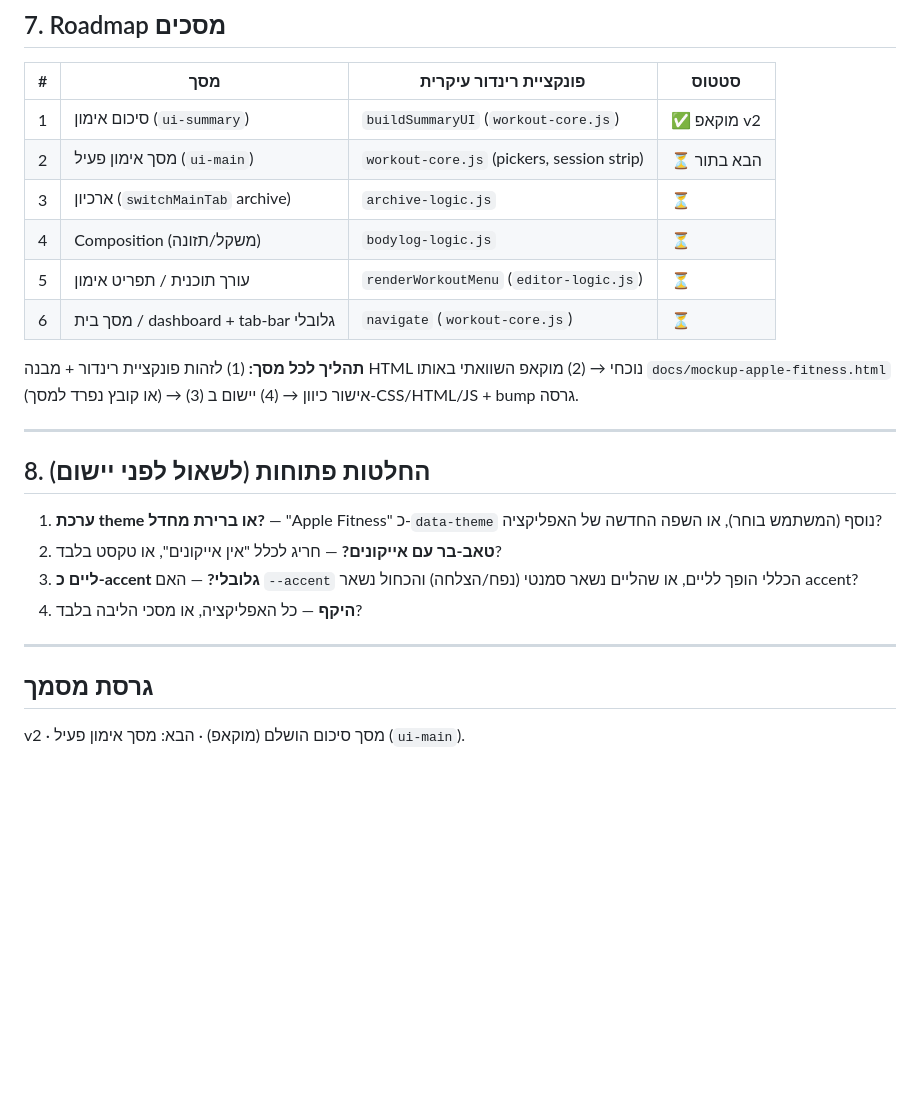
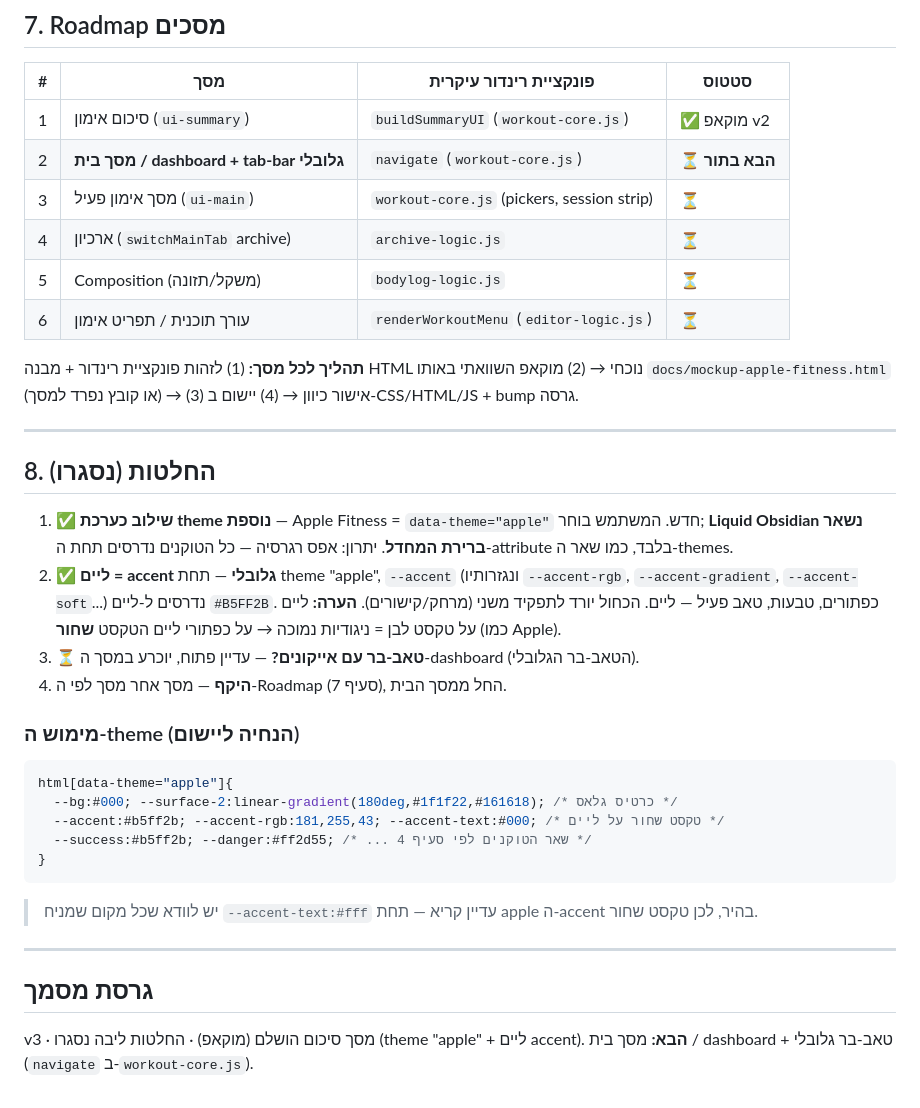
Before and after one commit to lironcon2015-prog/Workout-Tracker-3.0, a Markdown page: docs/APPLE_FITNESS_REDESIGN.md, the part around the change. GitHub-like rendering; blank space fills up the shorter version.

Commit message:
docs: סגירת החלטות ליבה ל-redesign (theme apple + ליים accent, הבא: dashboard)
Co-Authored-By: Claude Opus 4.8 <noreply@anthropic.com>
Claude-Session: https://claude.ai/code/session_01Ud4gzC3GovknrfkU7j3G6d

````diff
--- a/docs/APPLE_FITNESS_REDESIGN.md
+++ b/docs/APPLE_FITNESS_REDESIGN.md
@@ -128,25 +128,39 @@
 | # | מסך | פונקציית רינדור עיקרית | סטטוס |
 |---|------|------------------------|--------|
 | 1 | סיכום אימון (`ui-summary`) | `buildSummaryUI` (`workout-core.js`) | ✅ מוקאפ v2 |
-| 2 | מסך אימון פעיל (`ui-main`) | `workout-core.js` (pickers, session strip) | ⏳ הבא בתור |
-| 3 | ארכיון (`switchMainTab` archive) | `archive-logic.js` | ⏳ |
-| 4 | Composition (משקל/תזונה) | `bodylog-logic.js` | ⏳ |
-| 5 | עורך תוכנית / תפריט אימון | `renderWorkoutMenu` (`editor-logic.js`) | ⏳ |
-| 6 | מסך בית / dashboard + tab-bar גלובלי | `navigate` (`workout-core.js`) | ⏳ |
+| 2 | **מסך בית / dashboard + tab-bar גלובלי** | `navigate` (`workout-core.js`) | ⏳ **הבא בתור** |
+| 3 | מסך אימון פעיל (`ui-main`) | `workout-core.js` (pickers, session strip) | ⏳ |
+| 4 | ארכיון (`switchMainTab` archive) | `archive-logic.js` | ⏳ |
+| 5 | Composition (משקל/תזונה) | `bodylog-logic.js` | ⏳ |
+| 6 | עורך תוכנית / תפריט אימון | `renderWorkoutMenu` (`editor-logic.js`) | ⏳ |
 
 **תהליך לכל מסך:** (1) לזהות פונקציית רינדור + מבנה HTML נוכחי → (2) מוקאפ השוואתי באותו
 `docs/mockup-apple-fitness.html` (או קובץ נפרד למסך) → (3) אישור כיוון → (4) יישום ב-CSS/HTML/JS + bump גרסה.
 
 ---
 
-## 8. החלטות פתוחות (לשאול לפני יישום)
+## 8. החלטות (נסגרו)
 
-1. **ערכת theme או ברירת מחדל?** — "Apple Fitness" כ-`data-theme` נוסף (המשתמש בוחר), או השפה החדשה של האפליקציה?
-2. **טאב-בר עם אייקונים?** — חריג לכלל "אין אייקונים", או טקסט בלבד?
-3. **ליים כ-accent גלובלי?** — האם `--accent` הכללי הופך לליים, או שהליים נשאר סמנטי (נפח/הצלחה) והכחול נשאר accent?
-4. **היקף** — כל האפליקציה, או מסכי הליבה בלבד?
+1. ✅ **שילוב כערכת theme נוספת** — Apple Fitness = `data-theme="apple"` חדש. המשתמש בוחר; **Liquid Obsidian
+   נשאר ברירת המחדל**. יתרון: אפס רגרסיה — כל הטוקנים נדרסים תחת ה-attribute בלבד, כמו שאר ה-themes.
+2. ✅ **ליים = accent גלובלי** — תחת theme "apple", `--accent` (ונגזרותיו `--accent-rgb`, `--accent-gradient`,
+   `--accent-soft`...) נדרסים ל-ליים `#B5FF2B`. כפתורים, טבעות, טאב פעיל — ליים. הכחול יורד לתפקיד משני
+   (מרחק/קישורים). **הערה:** ליים על טקסט לבן = ניגודיות נמוכה → על כפתורי ליים הטקסט **שחור** (כמו Apple).
+3. ⏳ **טאב-בר עם אייקונים?** — עדיין פתוח, יוכרע במסך ה-dashboard (הטאב-בר הגלובלי).
+4. **היקף** — מסך אחר מסך לפי ה-Roadmap (סעיף 7), החל ממסך הבית.
+
+### מימוש ה-theme (הנחיה ליישום)
+```css
+html[data-theme="apple"]{
+  --bg:#000; --surface-2:linear-gradient(180deg,#1f1f22,#161618); /* כרטיס גלאס */
+  --accent:#b5ff2b; --accent-rgb:181,255,43; --accent-text:#000; /* טקסט שחור על ליים */
+  --success:#b5ff2b; --danger:#ff2d55; /* ... שאר הטוקנים לפי סעיף 4 */
+}
+```
+> יש לוודא שכל מקום שמניח `--accent-text:#fff` עדיין קריא — תחת apple ה-accent בהיר, לכן טקסט שחור.
 
 ---
 
 ## גרסת מסמך
-v2 · מסך סיכום הושלם (מוקאפ) · הבא: מסך אימון פעיל (`ui-main`).
+v3 · מסך סיכום הושלם (מוקאפ) · החלטות ליבה נסגרו (theme "apple" + ליים accent).
+**הבא:** מסך בית / dashboard + טאב-בר גלובלי (`navigate` ב-`workout-core.js`).
````
